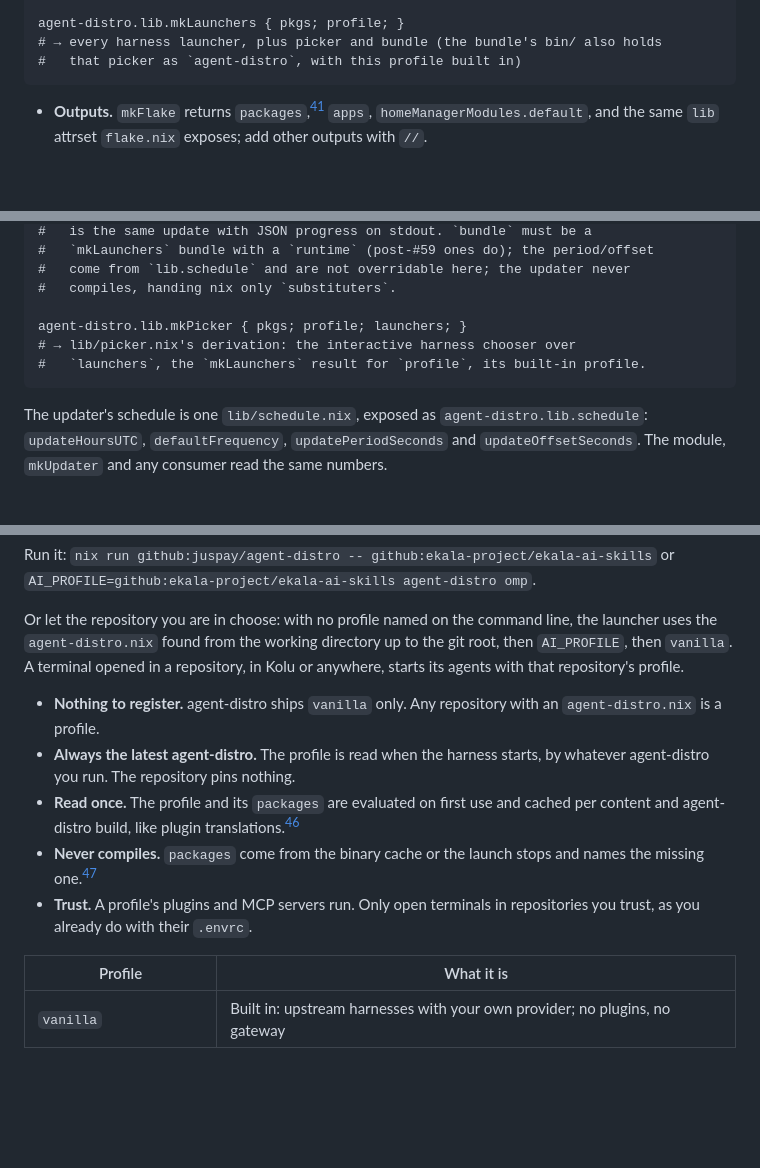
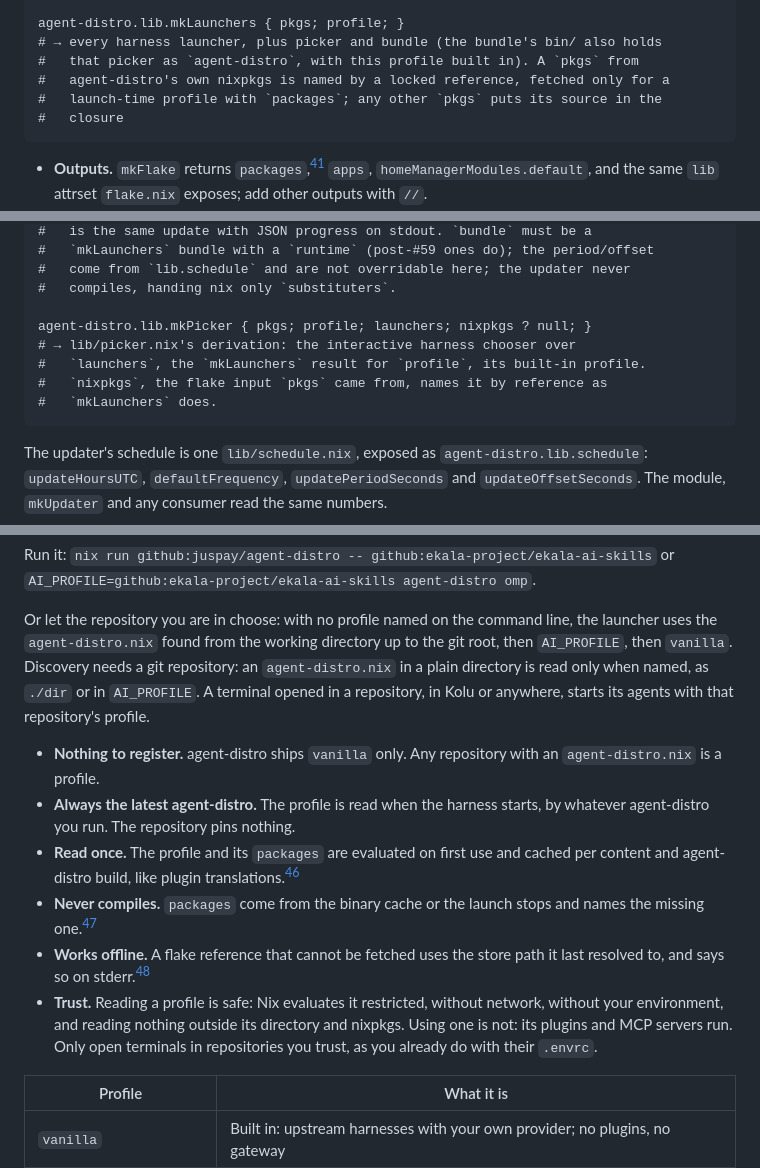
Before and after one commit to juspay/agent-distro, a Markdown page: doc/index.md, 3 parts joined by grey strips. Rendered like a GitHub page; blank space fills up the shorter version.

Commit message:
docs(profile): discovery needs git; restricted evaluation, offline launches, nixpkgs by reference

````diff
--- a/doc/index.md
+++ b/doc/index.md
@@ -318,7 +318,10 @@ agent-distro.lib.mkFlake { profile; systems ? [ "x86_64-linux" "aarch64-linux" "
 
 agent-distro.lib.mkLaunchers { pkgs; profile; }
 # → every harness launcher, plus picker and bundle (the bundle's bin/ also holds
-#   that picker as `agent-distro`, with this profile built in)
+#   that picker as `agent-distro`, with this profile built in). A `pkgs` from
+#   agent-distro's own nixpkgs is named by a locked reference, fetched only for a
+#   launch-time profile with `packages`; any other `pkgs` puts its source in the
+#   closure
 ```
 
 - **Outputs.** `mkFlake` returns `packages`,[^mkflake-packages] `apps`, `homeManagerModules.default`, and the same `lib` attrset `flake.nix` exposes; add other outputs with `//`.
@@ -383,9 +386,11 @@ agent-distro.lib.mkUpdater { pkgs; bundle; flake; profile; stateDirectory; histo
 #   come from `lib.schedule` and are not overridable here; the updater never
 #   compiles, handing nix only `substituters`.
 
-agent-distro.lib.mkPicker { pkgs; profile; launchers; }
+agent-distro.lib.mkPicker { pkgs; profile; launchers; nixpkgs ? null; }
 # → lib/picker.nix's derivation: the interactive harness chooser over
 #   `launchers`, the `mkLaunchers` result for `profile`, its built-in profile.
+#   `nixpkgs`, the flake input `pkgs` came from, names it by reference as
+#   `mkLaunchers` does.
 ```
 
 The updater's schedule is one `lib/schedule.nix`, exposed as `agent-distro.lib.schedule`: `updateHoursUTC`, `defaultFrequency`, `updatePeriodSeconds` and `updateOffsetSeconds`. The module, `mkUpdater` and any consumer read the same numbers.
@@ -410,8 +415,9 @@ or `AI_PROFILE=github:ekala-project/ekala-ai-skills agent-distro omp`.
 
 Or let the repository you are in choose: with no profile named on the command line, the launcher uses the
 `agent-distro.nix` found from the working directory up to the git root, then `AI_PROFILE`,
-then `vanilla`. A terminal opened in a repository, in Kolu or anywhere, starts its agents with
-that repository's profile.
+then `vanilla`. Discovery needs a git repository: an `agent-distro.nix` in a plain directory is
+read only when named, as `./dir` or in `AI_PROFILE`. A terminal opened in a repository, in Kolu
+or anywhere, starts its agents with that repository's profile.
 
 - **Nothing to register.** agent-distro ships `vanilla` only. Any repository with an
   `agent-distro.nix` is a profile.
@@ -421,6 +427,10 @@ that repository's profile.
   and agent-distro build, like plugin translations.[^profile-cache]
 - **Never compiles.** `packages` come from the binary cache or the launch stops and names the
   missing one.[^never-compiles]
-- **Trust.** A profile's plugins and MCP servers run. Only open terminals in repositories you
-  trust, as you already do with their `.envrc`.
+- **Works offline.** A flake reference that cannot be fetched uses the store path it last
+  resolved to, and says so on stderr.[^profile-cache]
+- **Trust.** Reading a profile is safe: Nix evaluates it restricted, without network, without your
+  environment, and reading nothing outside its directory and nixpkgs. Using one is not: its plugins
+  and MCP servers run. Only open terminals in repositories you trust, as you already do with
+  their `.envrc`.
 
````
Also changed, not shown: other parts of doc/index.md (+4 -3 lines).
